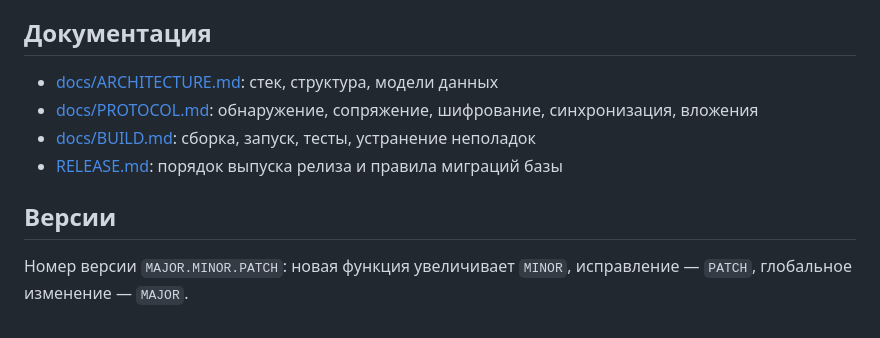
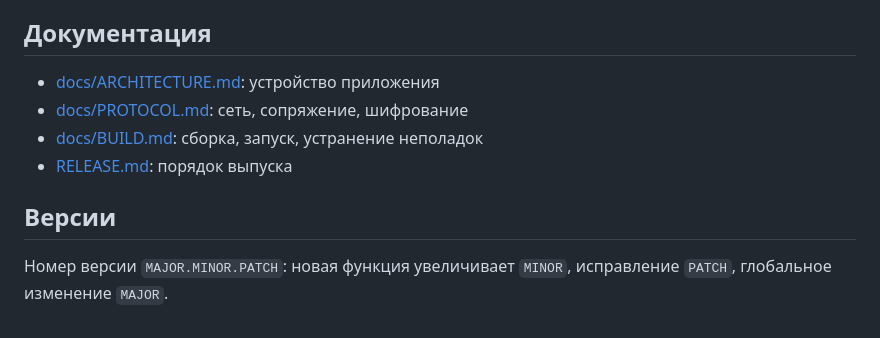
Before and after one commit to Vagamin/NoteVibe, a Markdown page: README.md, the part around one of its changes. Drawn GitHub-style.

```diff
--- a/README.md
+++ b/README.md
@@ -65,12 +38,12 @@
 
 ## Документация
 
-* [docs/ARCHITECTURE.md](docs/ARCHITECTURE.md): стек, структура, модели данных
-* [docs/PROTOCOL.md](docs/PROTOCOL.md): обнаружение, сопряжение, шифрование, синхронизация, вложения
-* [docs/BUILD.md](docs/BUILD.md): сборка, запуск, тесты, устранение неполадок
-* [RELEASE.md](RELEASE.md): порядок выпуска релиза и правила миграций базы
+* [docs/ARCHITECTURE.md](docs/ARCHITECTURE.md): устройство приложения
+* [docs/PROTOCOL.md](docs/PROTOCOL.md): сеть, сопряжение, шифрование
+* [docs/BUILD.md](docs/BUILD.md): сборка, запуск, устранение неполадок
+* [RELEASE.md](RELEASE.md): порядок выпуска
 
 ## Версии
 
 Номер версии `MAJOR.MINOR.PATCH`: новая функция увеличивает `MINOR`,
-исправление — `PATCH`, глобальное изменение — `MAJOR`.
+исправление `PATCH`, глобальное изменение `MAJOR`.
```
Also changed, not shown: other parts of README.md (+15 -42 lines), docs/screenshots/pc-main.png (added), 1 other file.
